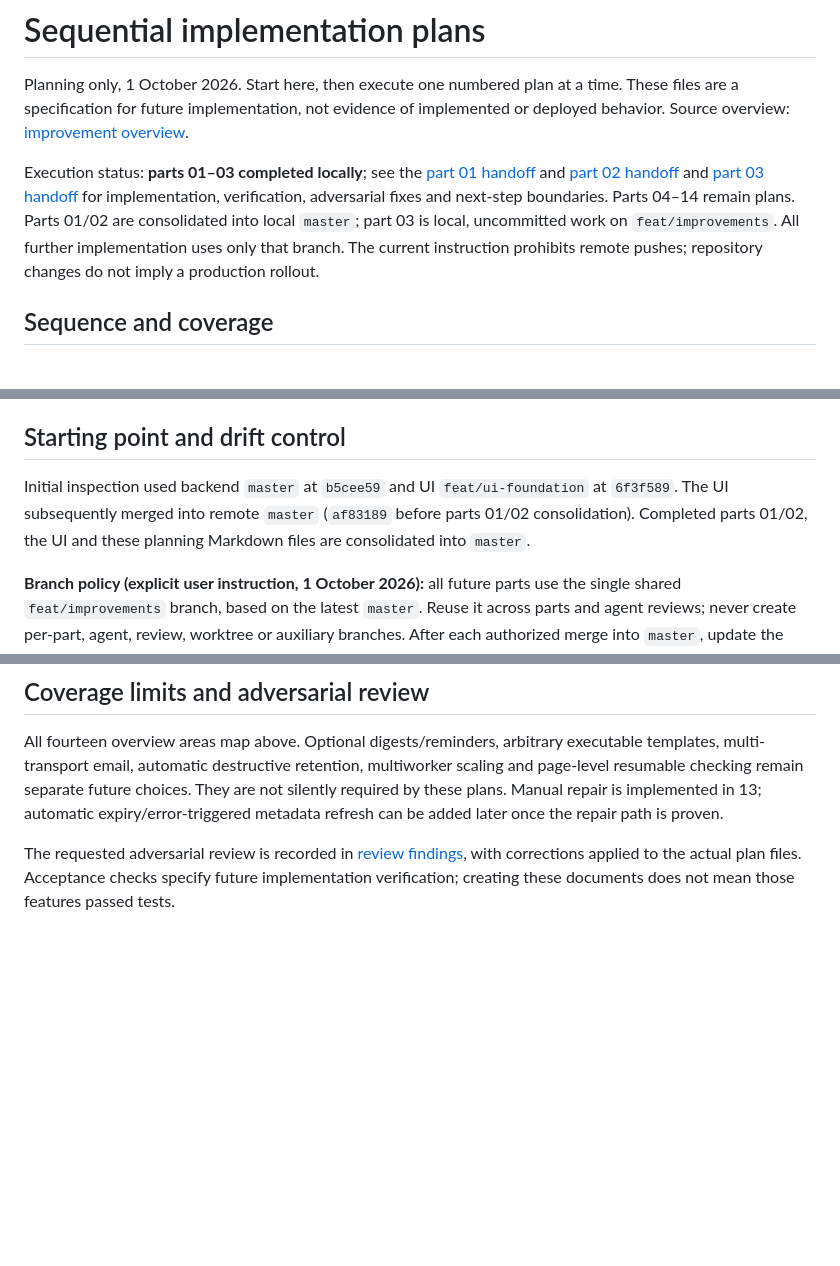
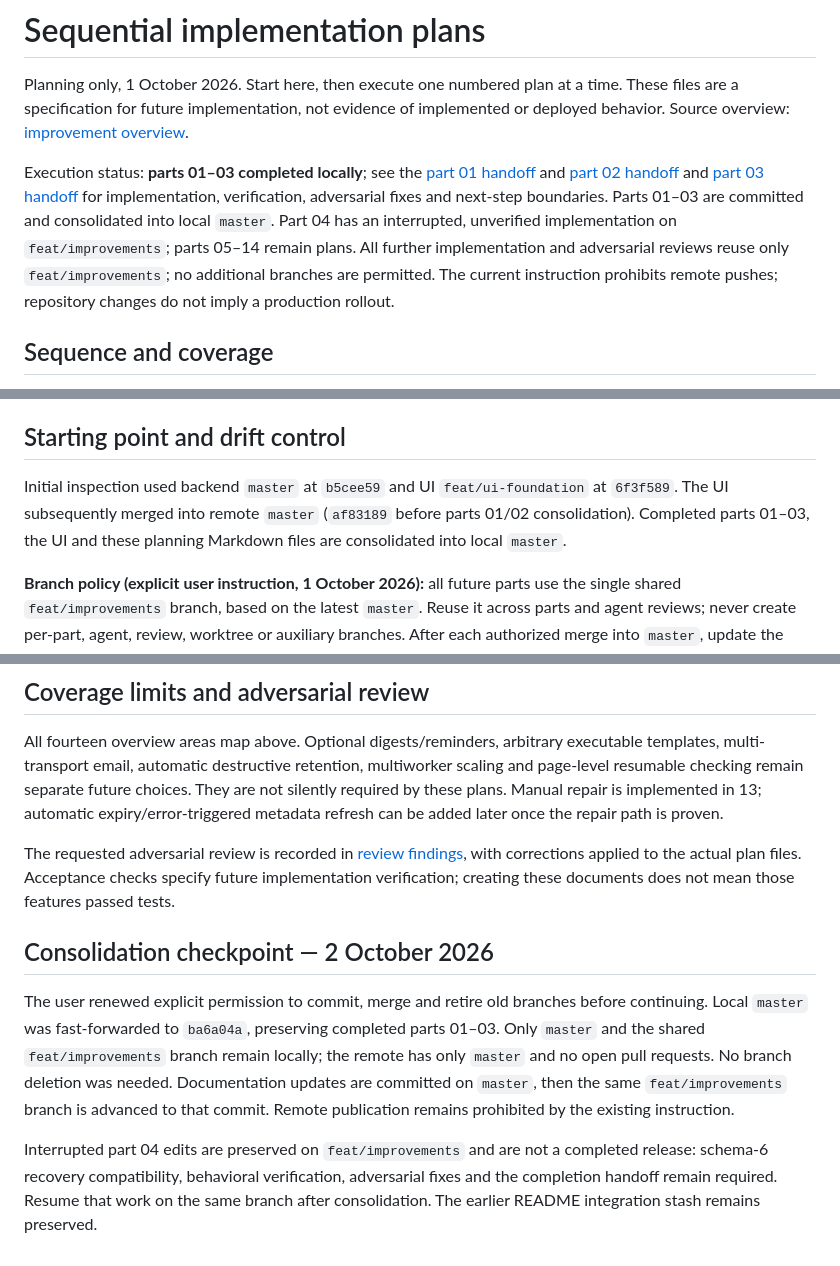
Before and after one commit to ldaldrup/doctolib-checker, a Markdown page: docs/implementation-plans/README.md, 3 parts joined by grey strips. GitHub-like rendering; blank space fills up the shorter version.

Commit message:
Record completed work consolidation and single feature branch policy

```diff
--- a/docs/implementation-plans/README.md
+++ b/docs/implementation-plans/README.md
@@ -2,7 +2,7 @@
 
 Planning only, 1 October 2026. Start here, then execute one numbered plan at a time. These files are a specification for future implementation, not evidence of implemented or deployed behavior. Source overview: [improvement overview](../improvement-overview.md).
 
-Execution status: **parts 01–03 completed locally**; see the [part 01 handoff](01-completion-handoff.md) and [part 02 handoff](02-completion-handoff.md) and [part 03 handoff](03-completion-handoff.md) for implementation, verification, adversarial fixes and next-step boundaries. Parts 04–14 remain plans. Parts 01/02 are consolidated into local `master`; part 03 is local, uncommitted work on `feat/improvements`. All further implementation uses only that branch. The current instruction prohibits remote pushes; repository changes do not imply a production rollout.
+Execution status: **parts 01–03 completed locally**; see the [part 01 handoff](01-completion-handoff.md) and [part 02 handoff](02-completion-handoff.md) and [part 03 handoff](03-completion-handoff.md) for implementation, verification, adversarial fixes and next-step boundaries. Parts 01–03 are committed and consolidated into local `master`. Part 04 has an interrupted, unverified implementation on `feat/improvements`; parts 05–14 remain plans. All further implementation and adversarial reviews reuse only `feat/improvements`; no additional branches are permitted. The current instruction prohibits remote pushes; repository changes do not imply a production rollout.
 
 ## Sequence and coverage
 
@@ -51,7 +51,7 @@ These choices can be changed deliberately before the relevant implementation sta
 
 ## Starting point and drift control
 
-Initial inspection used backend `master` at `b5cee59` and UI `feat/ui-foundation` at `6f3f589`. The UI subsequently merged into remote `master` (`af83189` before parts 01/02 consolidation). Completed parts 01/02, the UI and these planning Markdown files are consolidated into `master`.
+Initial inspection used backend `master` at `b5cee59` and UI `feat/ui-foundation` at `6f3f589`. The UI subsequently merged into remote `master` (`af83189` before parts 01/02 consolidation). Completed parts 01–03, the UI and these planning Markdown files are consolidated into local `master`.
 
 **Branch policy (explicit user instruction, 1 October 2026):** all future parts use the single shared `feat/improvements` branch, based on the latest `master`. Reuse it across parts and agent reviews; never create per-part, agent, review, worktree or auxiliary branches. After each authorized merge into `master`, update the same `feat/improvements` branch before continuing. Retire older feature branches only after verifying their commits are preserved in `master`. Inspect status and ancestry before changes and preserve user work. This policy applies to every numbered plan and supersedes the historical separate-UI-branch guidance.
 
@@ -74,3 +74,9 @@ Rollback means restore the pre-migration database **and** compatible application
 All fourteen overview areas map above. Optional digests/reminders, arbitrary executable templates, multi-transport email, automatic destructive retention, multiworker scaling and page-level resumable checking remain separate future choices. They are not silently required by these plans. Manual repair is implemented in 13; automatic expiry/error-triggered metadata refresh can be added later once the repair path is proven.
 
 The requested adversarial review is recorded in [review findings](adversarial-review.md), with corrections applied to the actual plan files. Acceptance checks specify future implementation verification; creating these documents does not mean those features passed tests.
+
+## Consolidation checkpoint — 2 October 2026
+
+The user renewed explicit permission to commit, merge and retire old branches before continuing. Local `master` was fast-forwarded to `ba6a04a`, preserving completed parts 01–03. Only `master` and the shared `feat/improvements` branch remain locally; the remote has only `master` and no open pull requests. No branch deletion was needed. Documentation updates are committed on `master`, then the same `feat/improvements` branch is advanced to that commit. Remote publication remains prohibited by the existing instruction.
+
+Interrupted part 04 edits are preserved on `feat/improvements` and are not a completed release: schema-6 recovery compatibility, behavioral verification, adversarial fixes and the completion handoff remain required. Resume that work on the same branch after consolidation. The earlier README integration stash remains preserved.
```
Also changed, not shown: README.md (+3 -1 lines), docs/implementation-plans/03-completion-handoff.md (+4 -0 lines).
